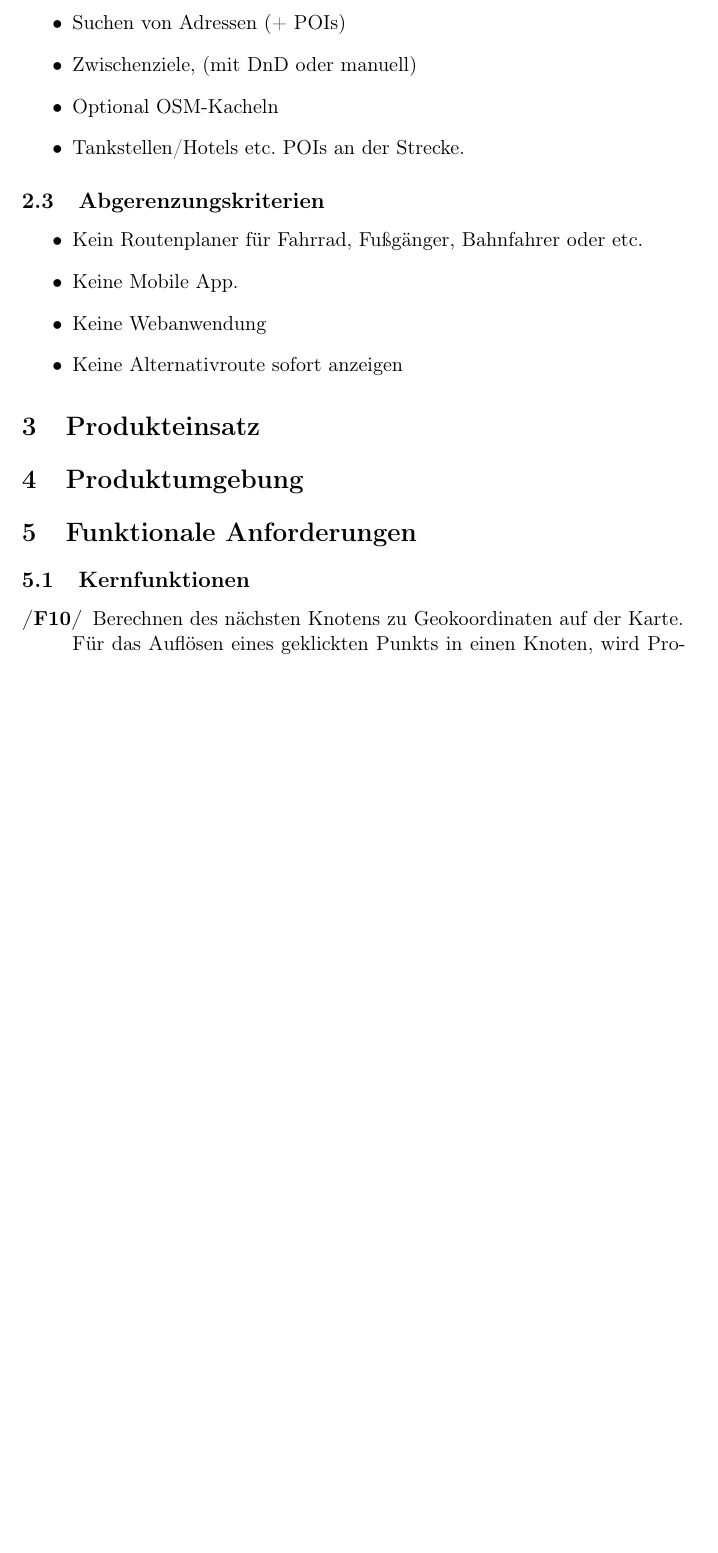
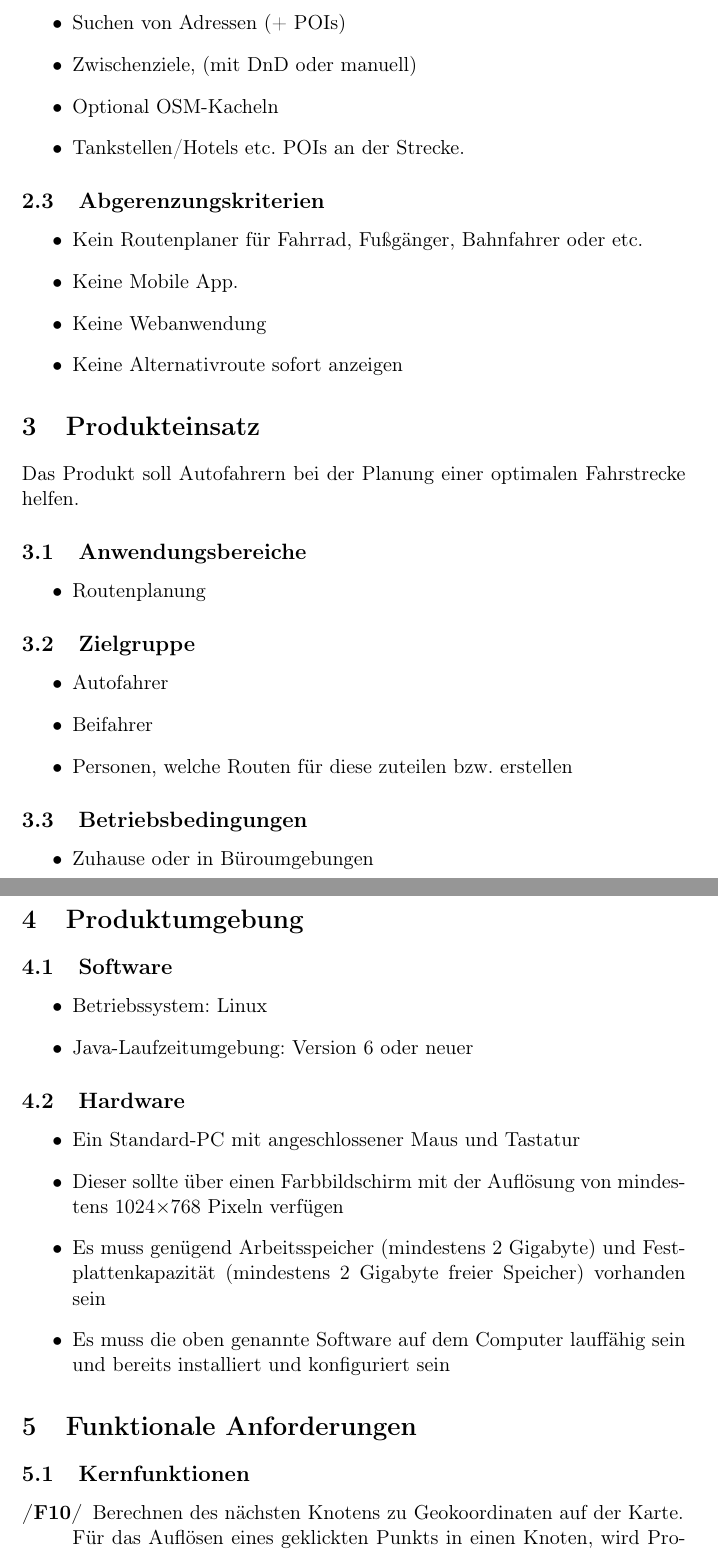
Before and after one commit to routeKIT/routeKIT, a LaTeX document (pflichtenheft/dokument.tex): part of page 4 of 9 before the commit and two parts of pages 4 and 5 of 10 after it, the two joined at a grey line, cut so that both start at the same text, the shorter picture padded with empty space. Compiled offline with pdfLaTeX.

Commit message:
Produkteinsatz, Produktumgebung und weiteres zur Entwicklungsumgebung

```diff
--- a/pflichtenheft/dokument.tex
+++ b/pflichtenheft/dokument.tex
@@ -136,8 +136,45 @@ Maximalgewicht, Einbahnstraße) trotz Beschleunigung. Profile für die Vorberech
 
 \section{Produkteinsatz}
 %Kevin
+
+Das Produkt soll Autofahrern bei der Planung einer optimalen Fahrstrecke helfen.
+
+\subsection{Anwendungsbereiche}
+\begin{itemize}
+\item Routenplanung
+\end{itemize}
+
+\subsection{Zielgruppe}
+\begin{itemize}
+\item Autofahrer
+\item Beifahrer
+\item Personen, welche Routen für diese zuteilen bzw. erstellen
+\end{itemize}
+
+\subsection{Betriebsbedingungen}
+\begin{itemize}
+\item Zuhause oder in Büroumgebungen
+\end{itemize}
+
 \section{Produktumgebung}
 %Kevin
+
+\subsection{Software}
+
+\begin{itemize}
+\item Betriebssystem: Linux
+\item Java-Laufzeitumgebung: Version 6 oder neuer
+\end{itemize}
+
+\subsection{Hardware}
+
+\begin{itemize}
+\item Ein Standard-PC mit angeschlossener Maus und Tastatur
+\item Dieser sollte über einen Farbbildschirm mit der Auflösung von mindestens 1024$\times$768 Pixeln verfügen
+\item Es muss genügend Arbeitsspeicher (mindestens 2 Gigabyte) und Festplattenkapazität (mindestens 2 Gigabyte freier Speicher) vorhanden sein
+\item Es muss die oben genannte Software auf dem Computer lauffähig sein und bereits installiert und konfiguriert sein
+\end{itemize}
+
 \section{Funktionale Anforderungen}
 % Felix
 \subsection{Kernfunktionen}
```
Also changed, not shown: pflichtenheft/dokument.tex (3 more changed lines).
